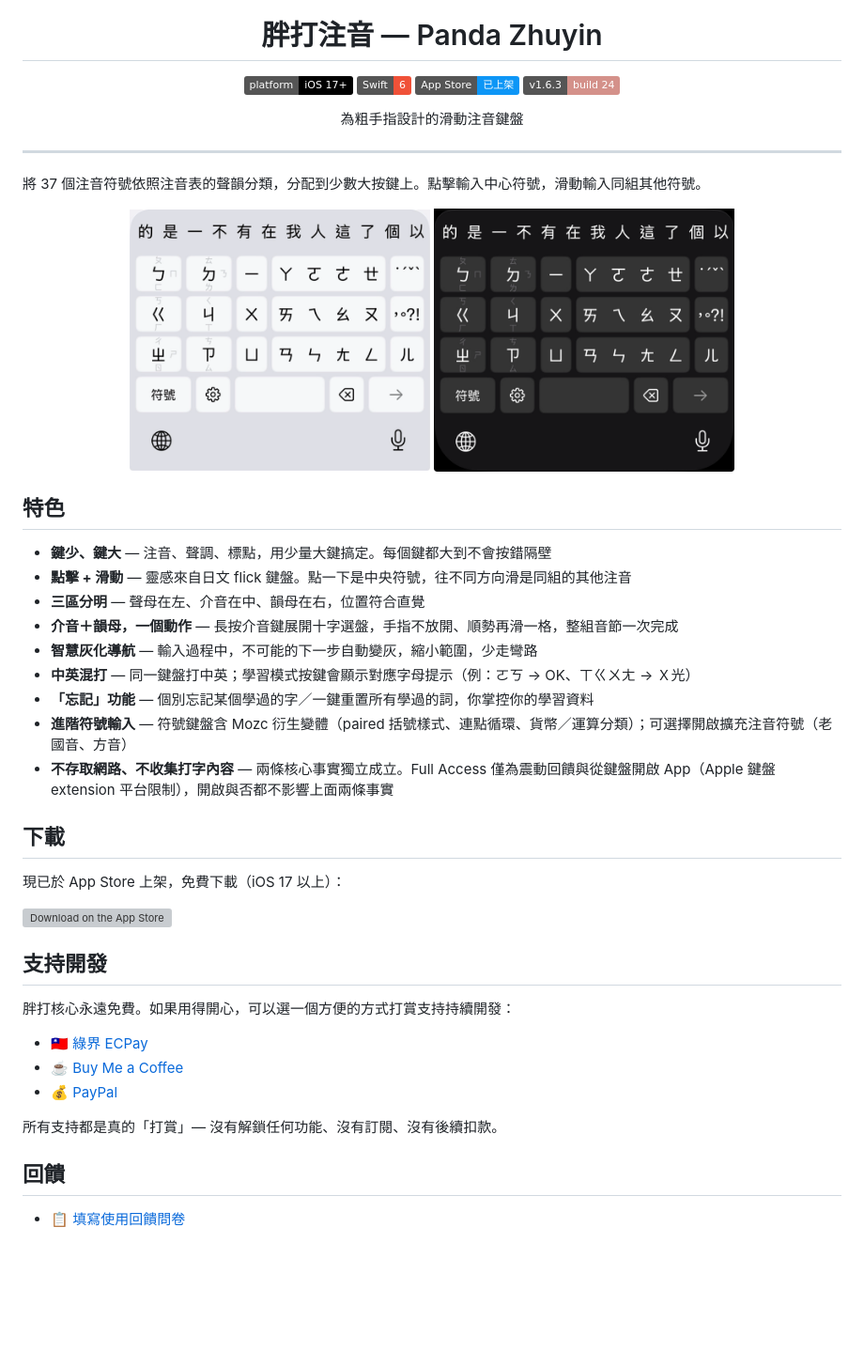
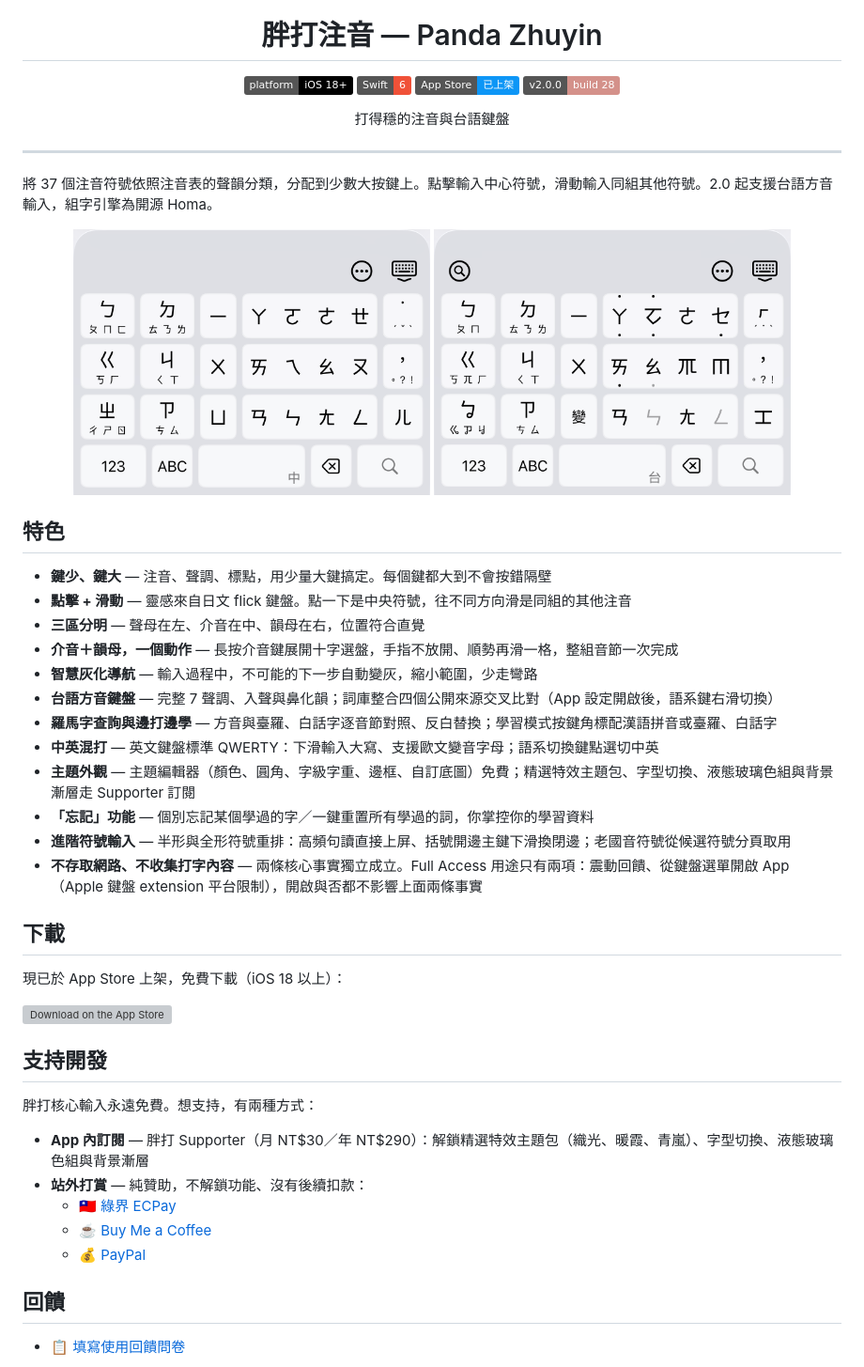
Before and after one commit to yintzuyuan/panda-zhuyin, a Markdown page: README.md, the part around the change. Shown at 94% size. GitHub-like rendering; pictures changed too: assets/screenshot-dark.png (deleted), assets/screenshot-light.png (deleted), assets/screenshot-mandarin.png (added); badges without logos; blank space fills up the shorter version; grey boxes are pictures that could not be loaded.

```diff
--- a/README.md
+++ b/README.md
@@ -5,21 +5,21 @@
 <h1 align="center">胖打注音 — Panda Zhuyin</h1>
 
 <p align="center">
-  <img src="https://img.shields.io/badge/platform-iOS_17%2B-000?logo=apple&logoColor=white" alt="iOS 17+">
+  <img src="https://img.shields.io/badge/platform-iOS_18%2B-000?logo=apple&logoColor=white" alt="iOS 18+">
   <img src="https://img.shields.io/badge/Swift-6-F05138?logo=swift&logoColor=white" alt="Swift 6">
   <a href="https://apps.apple.com/tw/app/%E8%83%96%E6%89%93%E6%B3%A8%E9%9F%B3/id6761426494"><img src="https://img.shields.io/badge/App_Store-已上架-0D96F6?logo=appstore&logoColor=white" alt="App Store"></a>
-  <img src="https://img.shields.io/badge/v1.6.3-build_24-d4918a" alt="Version">
+  <img src="https://img.shields.io/badge/v2.0.0-build_28-d4918a" alt="Version">
 </p>
 
-<p align="center">為粗手指設計的滑動注音鍵盤</p>
+<p align="center">打得穩的注音與台語鍵盤</p>
 
 ---
 
-將 37 個注音符號依照注音表的聲韻分類，分配到少數大按鍵上。點擊輸入中心符號，滑動輸入同組其他符號。
+將 37 個注音符號依照注音表的聲韻分類，分配到少數大按鍵上。點擊輸入中心符號，滑動輸入同組其他符號。2.0 起支援台語方音輸入，組字引擎為開源 Homa。
 
 <p align="center">
-  <img src="assets/screenshot-light.png" width="320" alt="淺色模式">
-  <img src="assets/screenshot-dark.png" width="320" alt="深色模式">
+  <img src="assets/screenshot-mandarin.png" width="380" alt="中文注音鍵盤佈局">
+  <img src="assets/screenshot-taigi.png" width="380" alt="台文方音鍵盤佈局">
 </p>
 
 ## 特色
@@ -29,14 +29,17 @@
 - **三區分明** — 聲母在左、介音在中、韻母在右，位置符合直覺
 - **介音＋韻母，一個動作** — 長按介音鍵展開十字選盤，手指不放開、順勢再滑一格，整組音節一次完成
 - **智慧灰化導航** — 輸入過程中，不可能的下一步自動變灰，縮小範圍，少走彎路
-- **中英混打** — 同一鍵盤打中英；學習模式按鍵會顯示對應字母提示（例：ㄛㄎ → OK、ㄒㄍㄨㄤ → Ｘ光）
+- **台語方音鍵盤** — 完整 7 聲調、入聲與鼻化韻；詞庫整合四個公開來源交叉比對（App 設定開啟後，語系鍵右滑切換）
+- **羅馬字查詢與邊打邊學** — 方音與臺羅、白話字逐音節對照、反白替換；學習模式按鍵角標配漢語拼音或臺羅、白話字
+- **中英混打** — 英文鍵盤標準 QWERTY：下滑輸入大寫、支援歐文變音字母；語系切換鍵點選切中英
+- **主題外觀** — 主題編輯器（顏色、圓角、字級字重、邊框、自訂底圖）免費；精選特效主題包、字型切換、液態玻璃色組與背景漸層走 Supporter 訂閱
 - **「忘記」功能** — 個別忘記某個學過的字／一鍵重置所有學過的詞，你掌控你的學習資料
-- **進階符號輸入** — 符號鍵盤含 Mozc 衍生變體（paired 括號樣式、連點循環、貨幣／運算分類）；可選擇開啟擴充注音符號（老國音、方音）
-- **不存取網路、不收集打字內容** — 兩條核心事實獨立成立。Full Access 僅為震動回饋與從鍵盤開啟 App（Apple 鍵盤 extension 平台限制），開啟與否都不影響上面兩條事實
+- **進階符號輸入** — 半形與全形符號重排：高頻句讀直接上屏、括號開邊主鍵下滑換閉邊；老國音符號從候選符號分頁取用
+- **不存取網路、不收集打字內容** — 兩條核心事實獨立成立。Full Access 用途只有兩項：震動回饋、從鍵盤選單開啟 App（Apple 鍵盤 extension 平台限制），開啟與否都不影響上面兩條事實
 
 ## 下載
 
-現已於 App Store 上架，免費下載（iOS 17 以上）：
+現已於 App Store 上架，免費下載（iOS 18 以上）：
 
 <a href="https://apps.apple.com/tw/app/%E8%83%96%E6%89%93%E6%B3%A8%E9%9F%B3/id6761426494">
   <picture>
@@ -47,13 +50,13 @@
 
 ## 支持開發
 
-胖打核心永遠免費。如果用得開心，可以選一個方便的方式打賞支持持續開發：
+胖打核心輸入永遠免費。想支持，有兩種方式：
 
-- 🇹🇼 [綠界 ECPay](https://erikyin.net/panda-zhuyin/#support)
-- ☕ [Buy Me a Coffee](https://erikyin.net/panda-zhuyin/#support)
-- 💰 [PayPal](https://erikyin.net/panda-zhuyin/#support)
-
-所有支持都是真的「打賞」— 沒有解鎖任何功能、沒有訂閱、沒有後續扣款。
+- **App 內訂閱** — 胖打 Supporter（月 NT$30／年 NT$290）：解鎖精選特效主題包（織光、暖霞、青嵐）、字型切換、液態玻璃色組與背景漸層
+- **站外打賞** — 純贊助，不解鎖功能、沒有後續扣款：
+  - 🇹🇼 [綠界 ECPay](https://erikyin.net/panda-zhuyin/#support)
+  - ☕ [Buy Me a Coffee](https://erikyin.net/panda-zhuyin/#support)
+  - 💰 [PayPal](https://erikyin.net/panda-zhuyin/#support)
 
 ## 回饋
 
```
Also changed, not shown: 2 other files.
